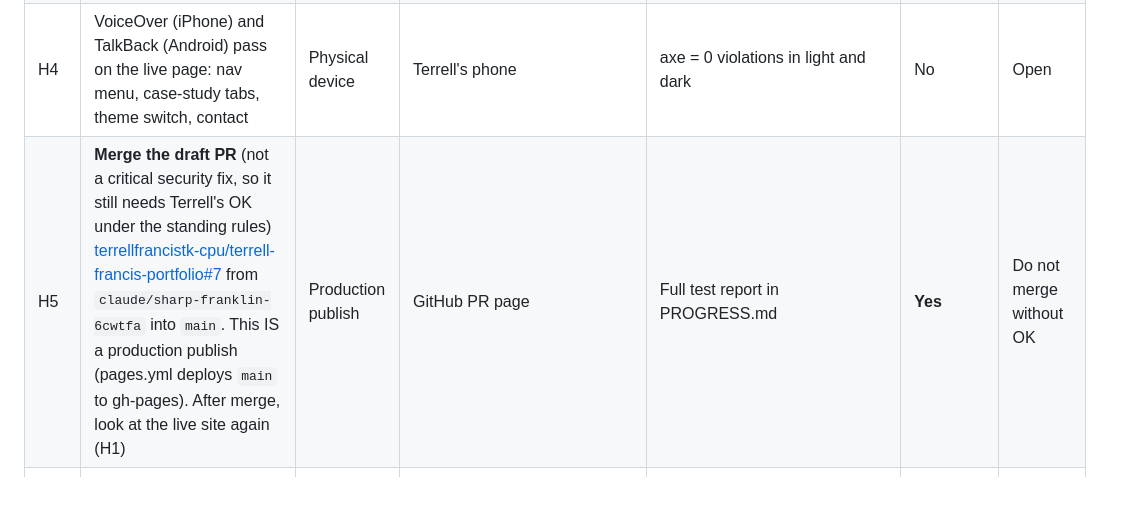
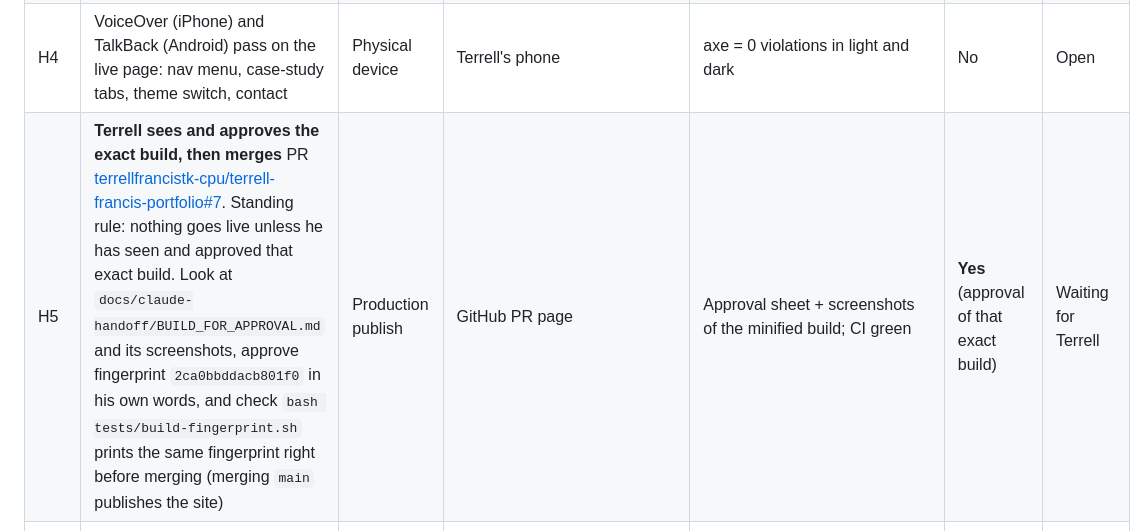
Before and after one commit to terrellfrancistk-cpu/terrell-francis-portfolio, a Markdown page: HANDOFF_TO_HOUSE_OFFICER.md, the part around the change. GitHub-like rendering; blank space fills up the shorter version.

```diff
--- a/HANDOFF_TO_HOUSE_OFFICER.md
+++ b/HANDOFF_TO_HOUSE_OFFICER.md
@@ -17,7 +17,7 @@ Work branch: `claude/sharp-franklin-6cwtfa` (pushing there does **not** deploy;
 | H2 | Click the 4 external links the sandbox could not reach: LinkedIn profile, TK Hub LinkedIn page, tryrole.app, and the older personal site in the footer. (The current employer's link in the timeline is Terrell's own content; these sessions do not work on that company, so automation skips it and it is not on this list.) | Sandbox DNS/proxy blocks those hosts | Live page footer | `node tests/check-external-links.mjs`: 10 OK, 0 broken, 4 unverified, 1 skipped by rule | No (look only) | Open |
 | H3 | Send one test email to the address on the contact section and confirm it arrives (SUP-1) | Needs his inbox | His mail app | mailto/tel links are well-formed (test) | No, unless he prefers to do it himself | Open |
 | H4 | VoiceOver (iPhone) and TalkBack (Android) pass on the live page: nav menu, case-study tabs, theme switch, contact | Physical device | Terrell's phone | axe = 0 violations in light and dark | No | Open |
-| H5 | **Merge the draft PR** (not a critical security fix, so it still needs Terrell's OK under the standing rules) [terrellfrancistk-cpu/terrell-francis-portfolio#7](https://github.com/terrellfrancistk-cpu/terrell-francis-portfolio/pull/7) from `claude/sharp-franklin-6cwtfa` into `main`. This IS a production publish (pages.yml deploys `main` to gh-pages). After merge, look at the live site again (H1) | Production publish | GitHub PR page | Full test report in PROGRESS.md | **Yes** | Do not merge without OK |
+| H5 | **Terrell sees and approves the exact build, then merges** PR [terrellfrancistk-cpu/terrell-francis-portfolio#7](https://github.com/terrellfrancistk-cpu/terrell-francis-portfolio/pull/7). Standing rule: nothing goes live unless he has seen and approved that exact build. Look at `docs/claude-handoff/BUILD_FOR_APPROVAL.md` and its screenshots, approve fingerprint `2ca0bbddacb801f0` in his own words, and check `bash tests/build-fingerprint.sh` prints the same fingerprint right before merging (merging `main` publishes the site) | Production publish | GitHub PR page | Approval sheet + screenshots of the minified build; CI green | **Yes** (approval of that exact build) | Waiting for Terrell |
 | H6 | After H5: run the `uptime` workflow once (Actions → uptime → Run workflow). Decide whether to turn on its schedule (every 6 h; it uses Actions minutes) | Dispatch-only workflows appear only on the default branch | GitHub Actions tab | `.github/workflows/uptime.yml` | Schedule: **Yes** | Blocked on H5 |
 | H7 | If `site-tests` shows `startup_failure` on the PR, Actions billing is blocking runs. **Do not** add a card or buy minutes; tell Terrell | Billing GUI | GitHub Settings → Billing | Same symptom noted on other repos in PAID_TOOLS.md | **Yes** for any spend | Watch |
 | H8 | Look-only: GitHub repo Settings → Pages shows source `gh-pages` / root, custom domain terrellfrancis.app, "Enforce HTTPS" on | Signed-in GUI | Repo Settings → Pages | `CNAME`, `pages.yml` | Changes: **Yes** | Open |
```
Also changed, not shown: docs/claude-handoff/HANDOFF_TO_HOUSE_OFFICER.md (+1 -1 lines), docs/claude-handoff/PROGRESS.md (+1 -0 lines).
